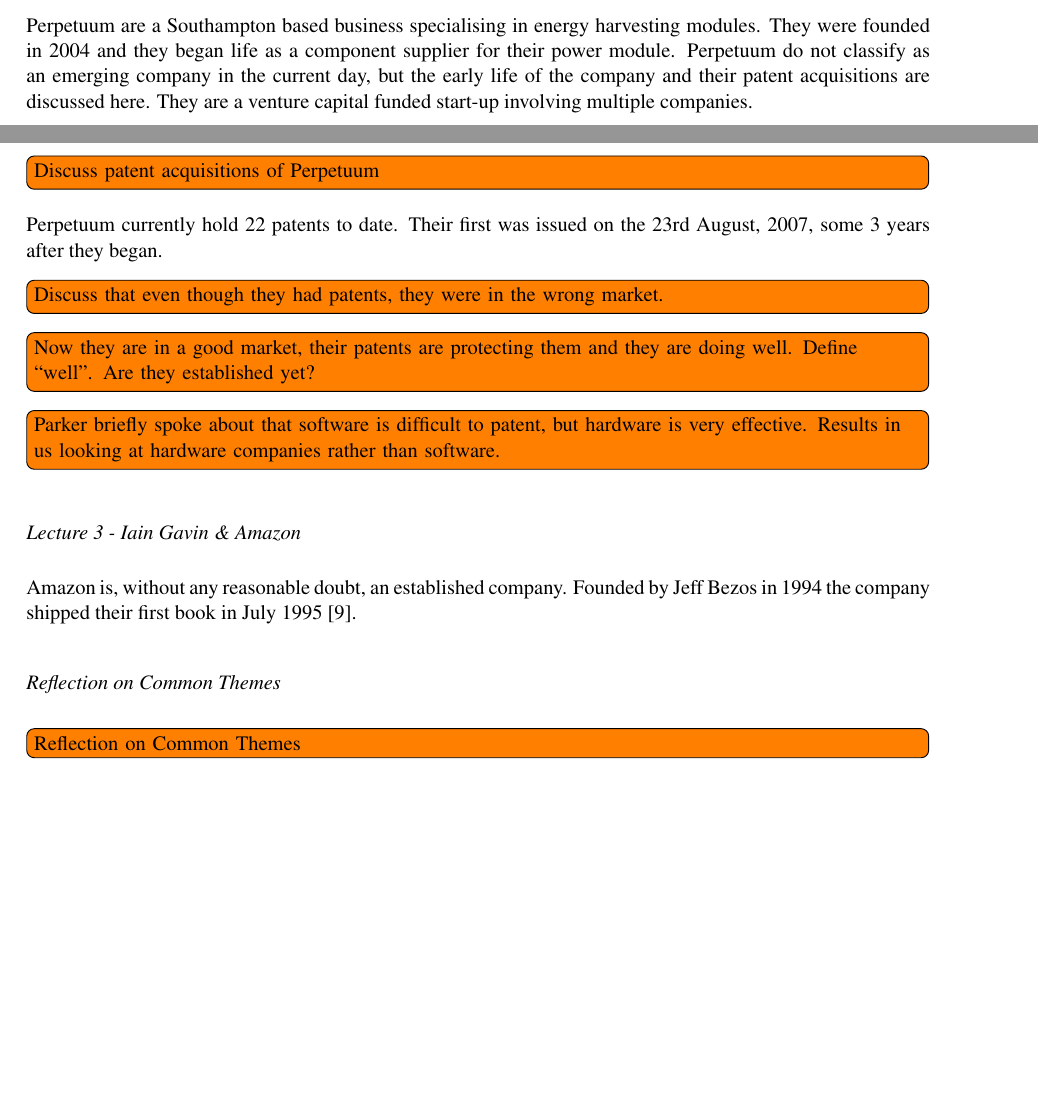
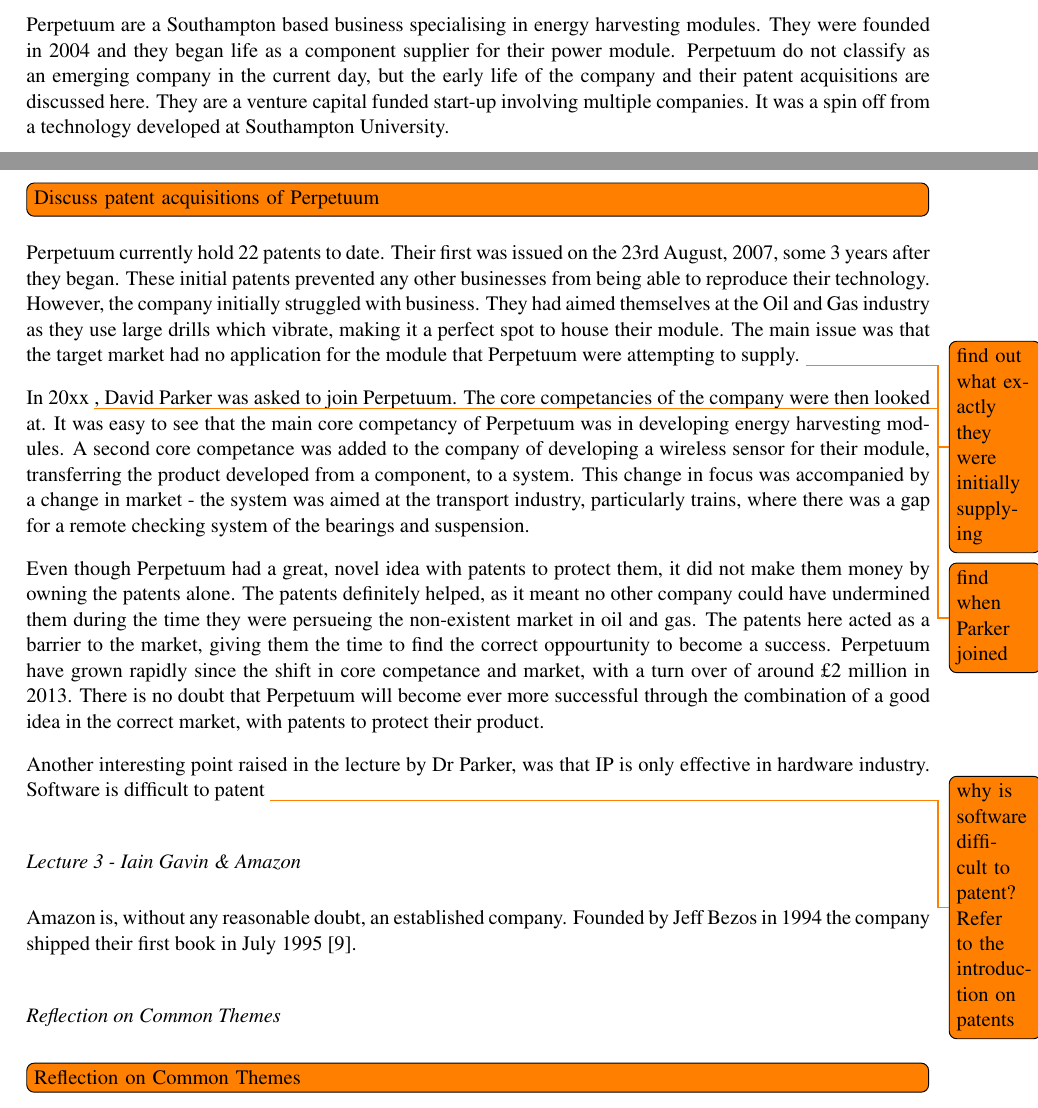
Before and after one commit to TheSmiff/ELEC6049, a LaTeX document (Report2/Report.tex, which reads Report2/Lecture2.tex): two parts of pages 2 and 3 of 14, joined at a grey line, cut so that both start at the same text, the shorter picture padded with empty space. Compiled offline with pdfLaTeX.

Commit message:
Done a first draft.
Couple of todo's added. Citations need putting in too.

```diff
--- a/Report2/Lecture2.tex
+++ b/Report2/Lecture2.tex
@@ -10,18 +10,38 @@
 They were founded in 2004 and they began life as a component supplier for their power module.
 Perpetuum do not classify as an emerging company in the current day, but the early life of the company and their patent acquisitions are discussed here.
 They are a venture capital funded start-up involving multiple companies.
+It was a spin off from a technology developed at Southampton University.
 %\inote{Show Perpetuum is a start up.}
 
 \inote{Discuss patent acquisitions of Perpetuum}
 %http://patents.justia.com/assignee/perpetuum-ltd?page=2
 Perpetuum currently hold 22 patents to date.
 Their first was issued on the 23rd August, 2007, some 3 years after they began.
+These initial patents prevented any other businesses from being able to reproduce their technology.
+However, the company initially struggled with business.
+They had aimed themselves at the Oil and Gas industry as they use large drills which vibrate, making it a perfect spot to house their module.
+The main issue was that the target market had no application for the module that Perpetuum were attempting to supply. \todo{find out what exactly they were initially supplying}
 
-\inote{Discuss that even though they had patents, they were in the wrong market.}
+In 20xx \todo{find when Parker joined}, David Parker was asked to join Perpetuum.
+The core competancies of the company were then looked at.
+It was easy to see that the main core competancy of Perpetuum was in developing energy harvesting modules.
+A second core competance was added to the company of developing a wireless sensor for their module, transferring the product developed from a component, to a system.
+This change in focus was accompanied by a change in market - the system was aimed at the transport industry, particularly trains, where there was a gap for a remote checking system of the bearings and suspension.
 
-\inote{Now they are in a good market, their patents are protecting them and they are doing well.
-Define ``well''.
-Are they established yet?}
+Even though Perpetuum had a great, novel idea with patents to protect them, it did not make them money by owning the patents alone.
+The patents definitely helped, as it meant no other company could have undermined them during the time they were persueing the non-existent market in oil and gas.
+The patents here acted as a barrier to the market, giving them the time to find the correct oppourtunity to become a success.
+Perpetuum have grown rapidly since the shift in core competance and market, with a turn over of around \pounds 2 million in 2013.
+There is no doubt that Perpetuum will become ever more successful through the combination of a good idea in the correct market, with patents to protect their product.
 
-\inote{Parker briefly spoke about that software is difficult to patent, but hardware is very effective.
-Results in us looking at hardware companies rather than software.}
+Another interesting point raised in the lecture by Dr Parker, was that IP is only effective in hardware industry.
+Software is difficult to patent \todo{why is software difficult to patent? Refer to the introduction on patents}
+
+%\inote{Discuss that even though they had patents, they were in the wrong market.}
+
+%\inote{Now they are in a good market, their patents are protecting them and they are doing well.
+%Define ``well''.
+%Are they established yet?}
+
+%\inote{Parker briefly spoke about that software is difficult to patent, but hardware is very effective.
+%Results in us looking at hardware companies rather than software.}
```
